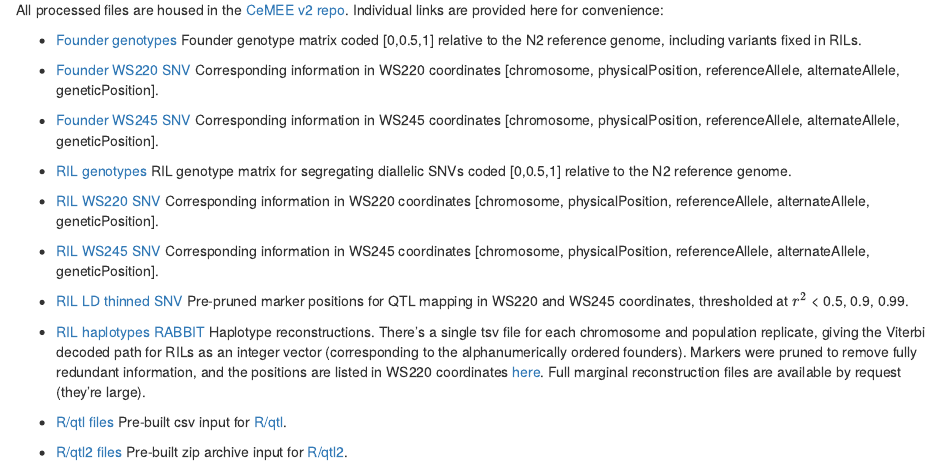
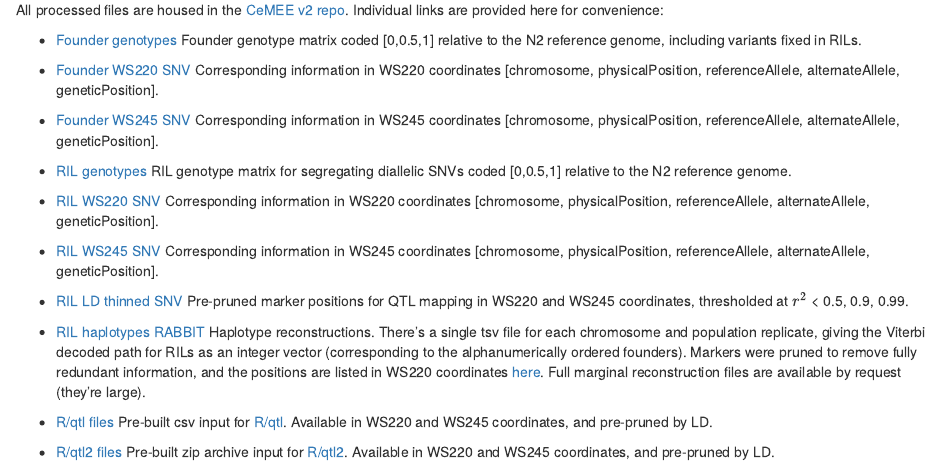
Before and after one commit to lukemn/cemee, an R Markdown document (pages/Download.Rmd): the page in a window 1100 px wide, from 70 px down. Rendered offline with R 4.5, knitr and Pandoc, with nearby package versions.

Commit message:
v2 update

```diff
--- a/pages/Download.Rmd
+++ b/pages/Download.Rmd
@@ -16,5 +16,5 @@ All processed files are housed in the [CeMEE v2 repo](https://github.com/lukemn/
 * [RIL LD thinned SNV](https://github.com/lukemn/cemee/tree/gh-pages/cemee_v2_resource/genotypes) Pre-pruned marker positions for QTL mapping in WS220 and WS245 coordinates, thresholded at $r^2$ < 0.5, 0.9, 0.99.
 * [RIL haplotypes](https://github.com/lukemn/cemee/tree/gh-pages/cemee_v2_resource/haplotypes) [RABBIT](https://github.com/chaozhi/RABBIT) Haplotype reconstructions. There's a single tsv file for each chromosome and population replicate, giving the Viterbi decoded path for RILs as an integer vector (corresponding to the alphanumerically ordered founders). Markers were pruned to remove fully redundant information, and the positions are listed in WS220 coordinates [here](https://github.com/lukemn/cemee/tree/gh-pages/cemee_v2_resource/haplotypes/WS220_gtkup_v2_snps_ld0.999.csv.gz). Full marginal reconstruction files are available by request (they're large).
 
-* [R/qtl files](https://github.com/lukemn/cemee/tree/gh-pages/cemee_v2_resource/rqtl) Pre-built csv input for [R/qtl](https://rqtl.org/).
-* [R/qtl2 files](https://github.com/lukemn/cemee/tree/gh-pages/cemee_v2_resource/rqtl) Pre-built zip archive input for [R/qtl2](https://kbroman.org/qtl2/).
+* [R/qtl files](https://github.com/lukemn/cemee/tree/gh-pages/cemee_v2_resource/rqtl) Pre-built csv input for [R/qtl](https://rqtl.org/). Available in WS220 and WS245 coordinates, and pre-pruned by LD.
+* [R/qtl2 files](https://github.com/lukemn/cemee/tree/gh-pages/cemee_v2_resource/rqtl) Pre-built zip archive input for [R/qtl2](https://kbroman.org/qtl2/). Available in WS220 and WS245 coordinates, and pre-pruned by LD.
```
Also changed, not shown: index.md (+3 -4 lines).
